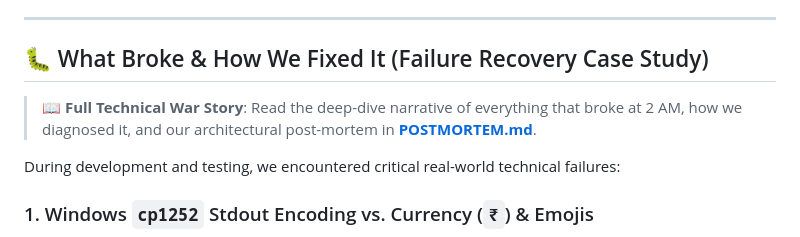
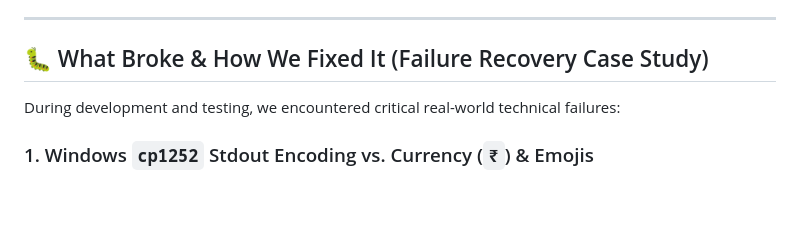
Before and after one commit to OMGITCODE/AI-Revenue-Recovery, a Markdown page: README.md, the part around the change. Rendered like a GitHub page; blank space fills up the shorter version.

Commit message:
chore: remove POSTMORTEM.md and unlink from README

```diff
--- a/README.md
+++ b/README.md
@@ -397,8 +397,6 @@ Allows judges, reviewers, and operators to type freeform payment failure prompts
 ---
 
 ## 🐛 What Broke & How We Fixed It (Failure Recovery Case Study)
-
-> 📖 **Full Technical War Story**: Read the deep-dive narrative of everything that broke at 2 AM, how we diagnosed it, and our architectural post-mortem in [**POSTMORTEM.md**](POSTMORTEM.md).
 
 During development and testing, we encountered critical real-world technical failures:
 
```
Also changed, not shown: POSTMORTEM.md (deleted, +0 -134 lines).
